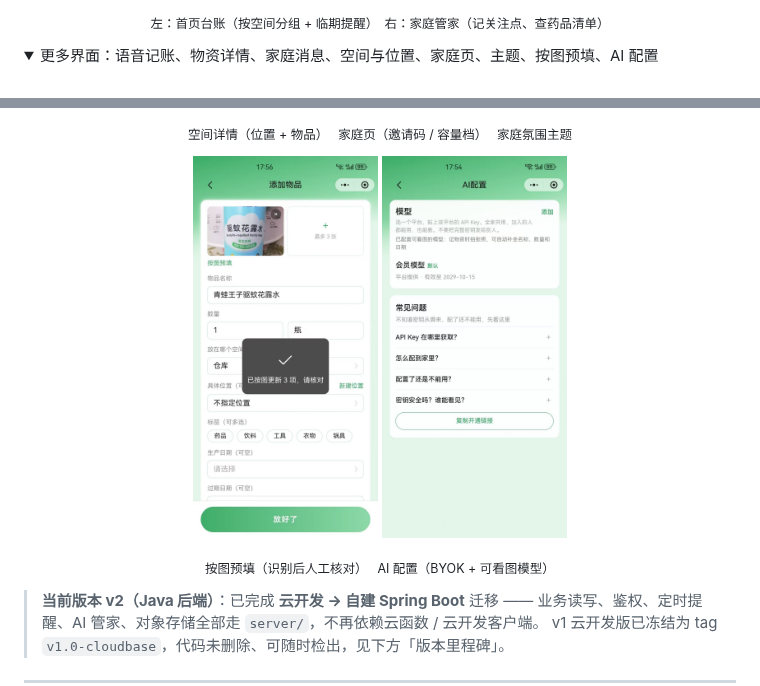
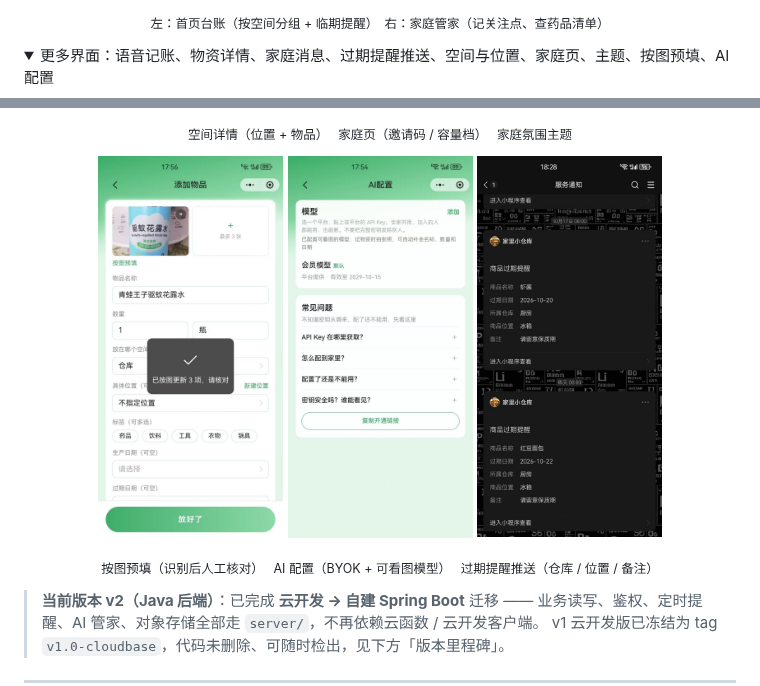
Before and after one commit to cmes1024/HomeStocker, a Markdown page: README.md, 2 parts joined by grey strips. GitHub-like rendering; pictures changed too: docs/screenshots/notify.jpg (added); folded sections open.

Commit message:
docs: README 补订阅消息截图（过期提醒推送）

```diff
--- a/README.md
+++ b/README.md
@@ -21,7 +21,7 @@
 <p align="center"><sub>左：首页台账（按空间分组 + 临期提醒）&#12288;右：家庭管家（记关注点、查药品清单）</sub></p>
 
 <details>
-<summary>更多界面：语音记账、物资详情、家庭消息、空间与位置、家庭页、主题、按图预填、AI 配置</summary>
+<summary>更多界面：语音记账、物资详情、家庭消息、过期提醒推送、空间与位置、家庭页、主题、按图预填、AI 配置</summary>
 
 <p align="center">
   <img src="docs/screenshots/ai-voice.jpg" width="185" alt="语音输入：按住说话" />
@@ -43,9 +43,10 @@
 <p align="center">
   <img src="docs/screenshots/edit.jpg" width="185" alt="按图预填：已按图更新 3 项，请核对" />
   <img src="docs/screenshots/keys.jpg" width="185" alt="AI 配置：家庭 BYOK 与视觉模型" />
+  <img src="docs/screenshots/notify.jpg" width="185" alt="订阅消息：商品过期提醒，含仓库与位置" />
 </p>
 
-<p align="center"><sub>按图预填（识别后人工核对）&#12288; AI 配置（BYOK + 可看图模型）</sub></p>
+<p align="center"><sub>按图预填（识别后人工核对）&#12288; AI 配置（BYOK + 可看图模型）&#12288; 过期提醒推送（仓库 / 位置 / 备注）</sub></p>
 
 </details>
 
```
